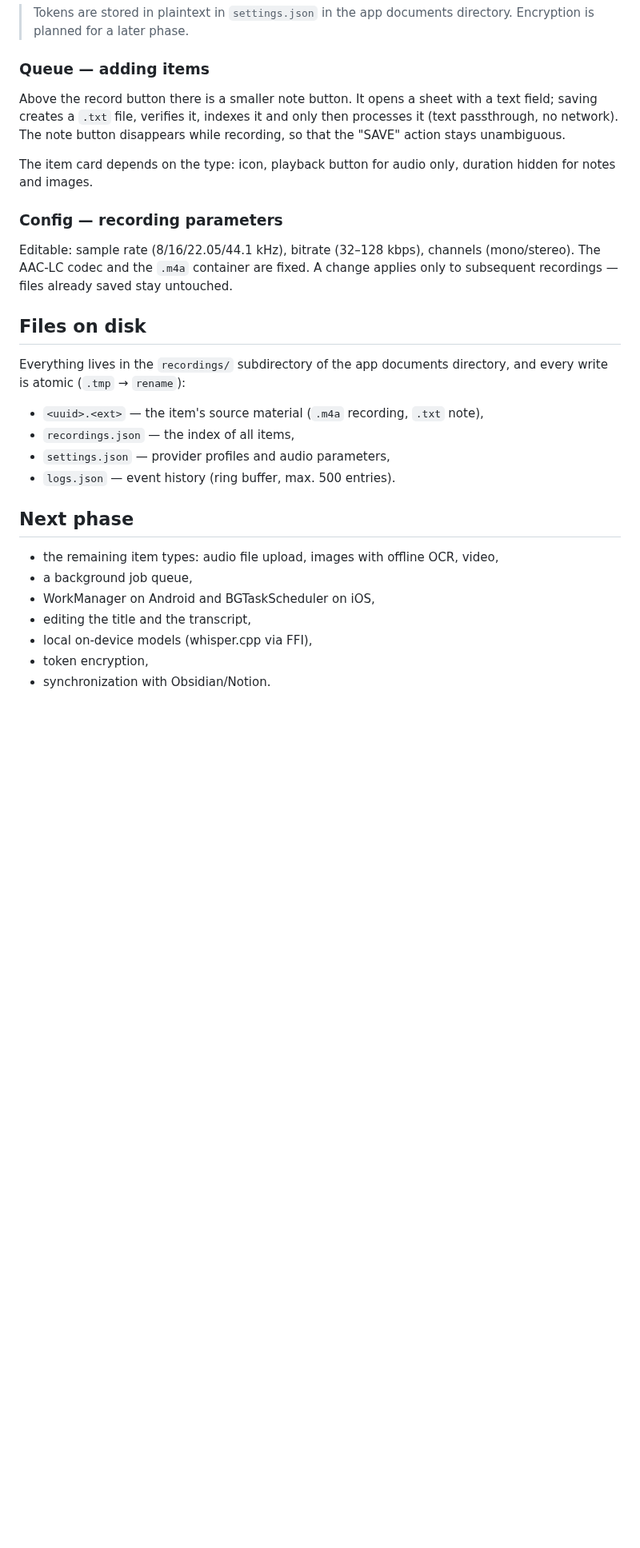
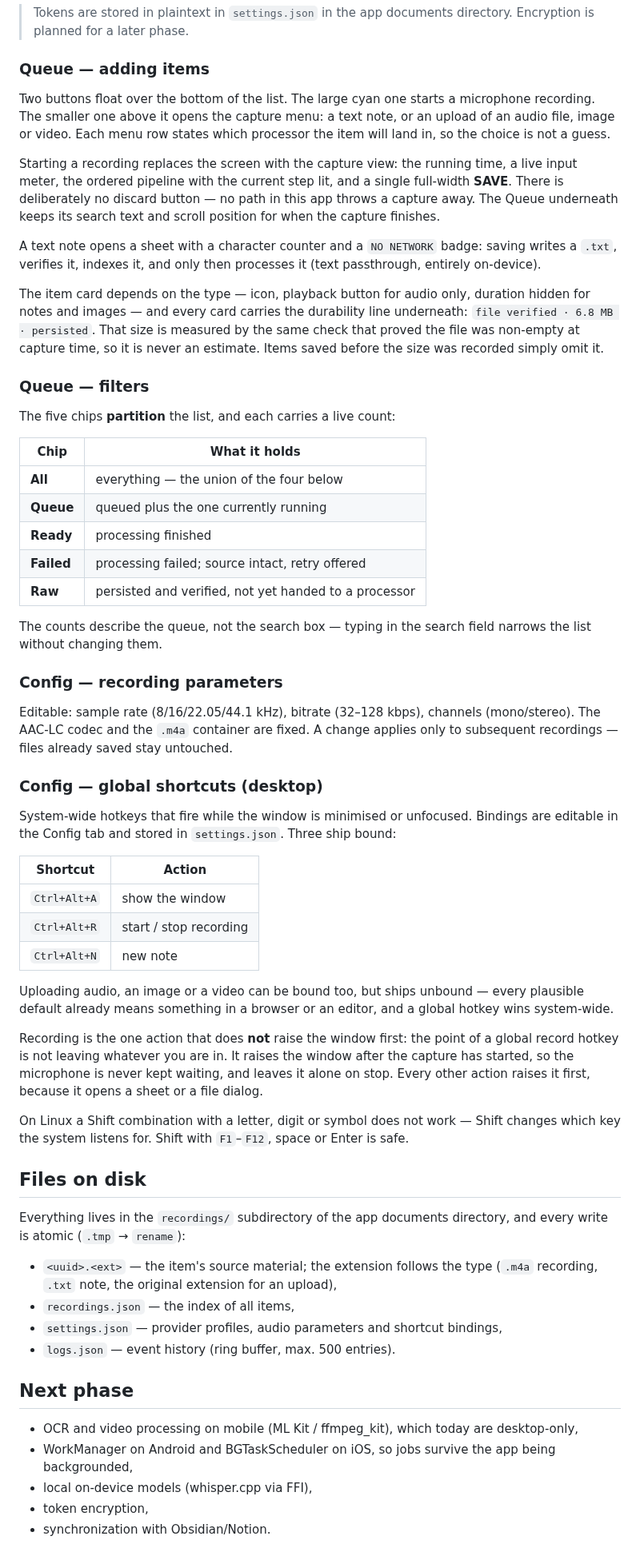
Before and after one commit to laugustyniak/augustyniak-capture, a Markdown page: README.md, the part around one of its changes. Shown at 80% size. GitHub-like rendering; blank space fills up the shorter version.

```diff
--- a/README.md
+++ b/README.md
@@ -135,13 +145,41 @@ the first profile on the first run; after that `settings.json` wins.
 
 ### Queue — adding items
 
-Above the record button there is a smaller note button. It opens a sheet with a
-text field; saving creates a `.txt` file, verifies it, indexes it and only then
-processes it (text passthrough, no network). The note button disappears while
-recording, so that the "SAVE" action stays unambiguous.
+Two buttons float over the bottom of the list. The large cyan one starts a
+microphone recording. The smaller one above it opens the capture menu: a text
+note, or an upload of an audio file, image or video. Each menu row states which
+processor the item will land in, so the choice is not a guess.
 
-The item card depends on the type: icon, playback button for audio only,
-duration hidden for notes and images.
+Starting a recording replaces the screen with the capture view: the running
+time, a live input meter, the ordered pipeline with the current step lit, and a
+single full-width **SAVE**. There is deliberately no discard button — no path
+in this app throws a capture away. The Queue underneath keeps its search text
+and scroll position for when the capture finishes.
+
+A text note opens a sheet with a character counter and a `NO NETWORK` badge:
+saving writes a `.txt`, verifies it, indexes it, and only then processes it
+(text passthrough, entirely on-device).
+
+The item card depends on the type — icon, playback button for audio only,
+duration hidden for notes and images — and every card carries the durability
+line underneath: `file verified · 6.8 MB · persisted`. That size is measured by
+the same check that proved the file was non-empty at capture time, so it is
+never an estimate. Items saved before the size was recorded simply omit it.
+
+### Queue — filters
+
+The five chips **partition** the list, and each carries a live count:
+
+| Chip | What it holds |
+| --- | --- |
+| **All** | everything — the union of the four below |
+| **Queue** | queued plus the one currently running |
+| **Ready** | processing finished |
+| **Failed** | processing failed; source intact, retry offered |
+| **Raw** | persisted and verified, not yet handed to a processor |
+
+The counts describe the queue, not the search box — typing in the search field
+narrows the list without changing them.
 
 ### Config — recording parameters
 
@@ -149,22 +187,49 @@ Editable: sample rate (8/16/22.05/44.1 kHz), bitrate (32–128 kbps), channels
 (mono/stereo). The AAC-LC codec and the `.m4a` container are fixed. A change
 applies only to subsequent recordings — files already saved stay untouched.
 
+### Config — global shortcuts (desktop)
+
+System-wide hotkeys that fire while the window is minimised or unfocused.
+Bindings are editable in the Config tab and stored in `settings.json`. Three
+ship bound:
+
+| Shortcut | Action |
+| --- | --- |
+| `Ctrl+Alt+A` | show the window |
+| `Ctrl+Alt+R` | start / stop recording |
+| `Ctrl+Alt+N` | new note |
+
+Uploading audio, an image or a video can be bound too, but ships unbound —
+every plausible default already means something in a browser or an editor, and
+a global hotkey wins system-wide.
+
+Recording is the one action that does **not** raise the window first: the point
+of a global record hotkey is not leaving whatever you are in. It raises the
+window after the capture has started, so the microphone is never kept waiting,
+and leaves it alone on stop. Every other action raises it first, because it
+opens a sheet or a file dialog.
+
+On Linux a Shift combination with a letter, digit or symbol does not work —
+Shift changes which key the system listens for. Shift with `F1`–`F12`, space or
+Enter is safe.
+
 ## Files on disk
 
 Everything lives in the `recordings/` subdirectory of the app documents
 directory, and every write is atomic (`.tmp` → `rename`):
 
-- `<uuid>.<ext>` — the item's source material (`.m4a` recording, `.txt` note),
+- `<uuid>.<ext>` — the item's source material; the extension follows the type
+  (`.m4a` recording, `.txt` note, the original extension for an upload),
 - `recordings.json` — the index of all items,
-- `settings.json` — provider profiles and audio parameters,
+- `settings.json` — provider profiles, audio parameters and shortcut bindings,
 - `logs.json` — event history (ring buffer, max. 500 entries).
 
 ## Next phase
 
-- the remaining item types: audio file upload, images with offline OCR, video,
-- a background job queue,
-- WorkManager on Android and BGTaskScheduler on iOS,
-- editing the title and the transcript,
+- OCR and video processing on mobile (ML Kit / ffmpeg_kit), which today are
+  desktop-only,
+- WorkManager on Android and BGTaskScheduler on iOS, so jobs survive the app
+  being backgrounded,
 - local on-device models (whisper.cpp via FFI),
 - token encryption,
 - synchronization with Obsidian/Notion.
```
Also changed, not shown: other parts of README.md (+69 -45 lines).
